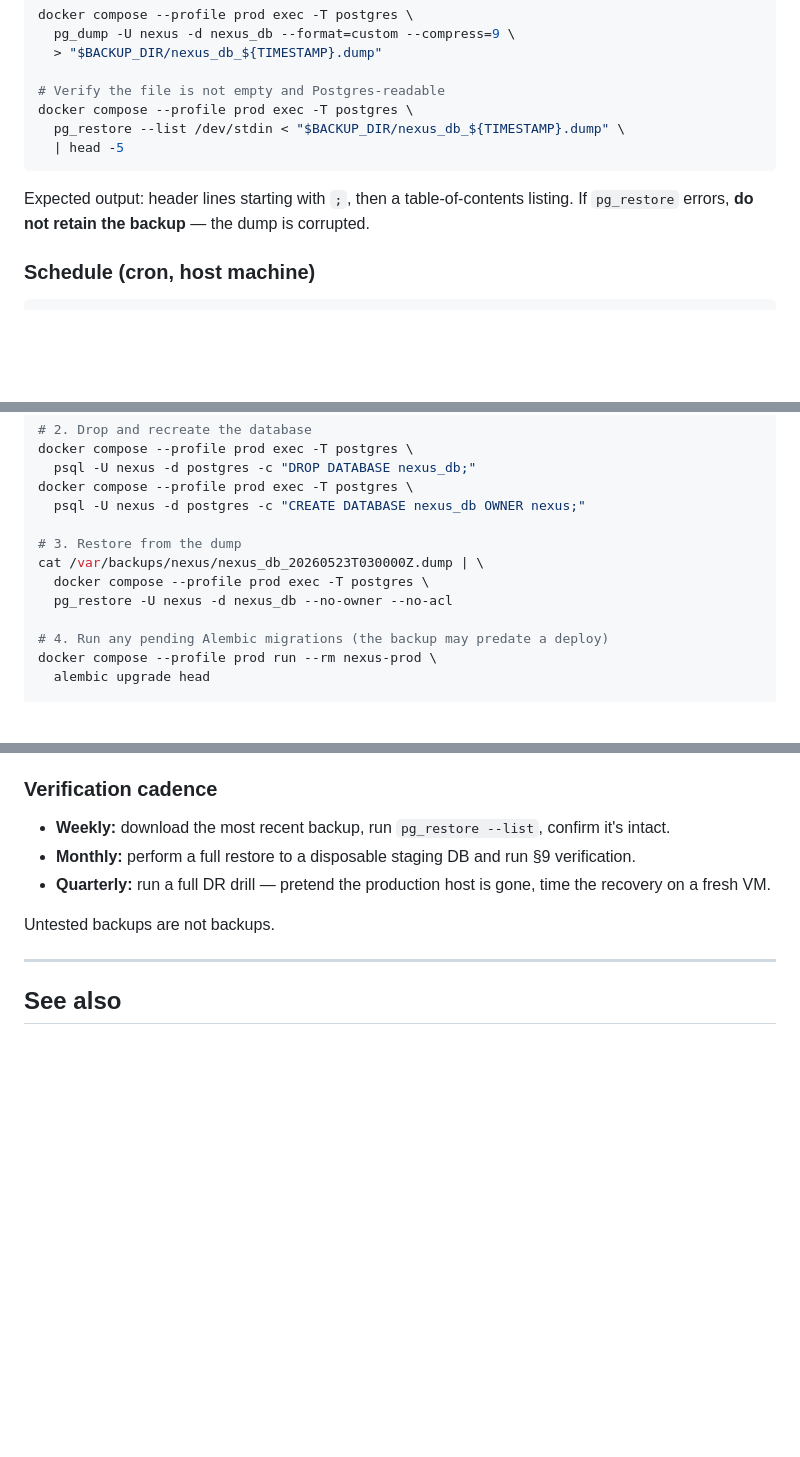
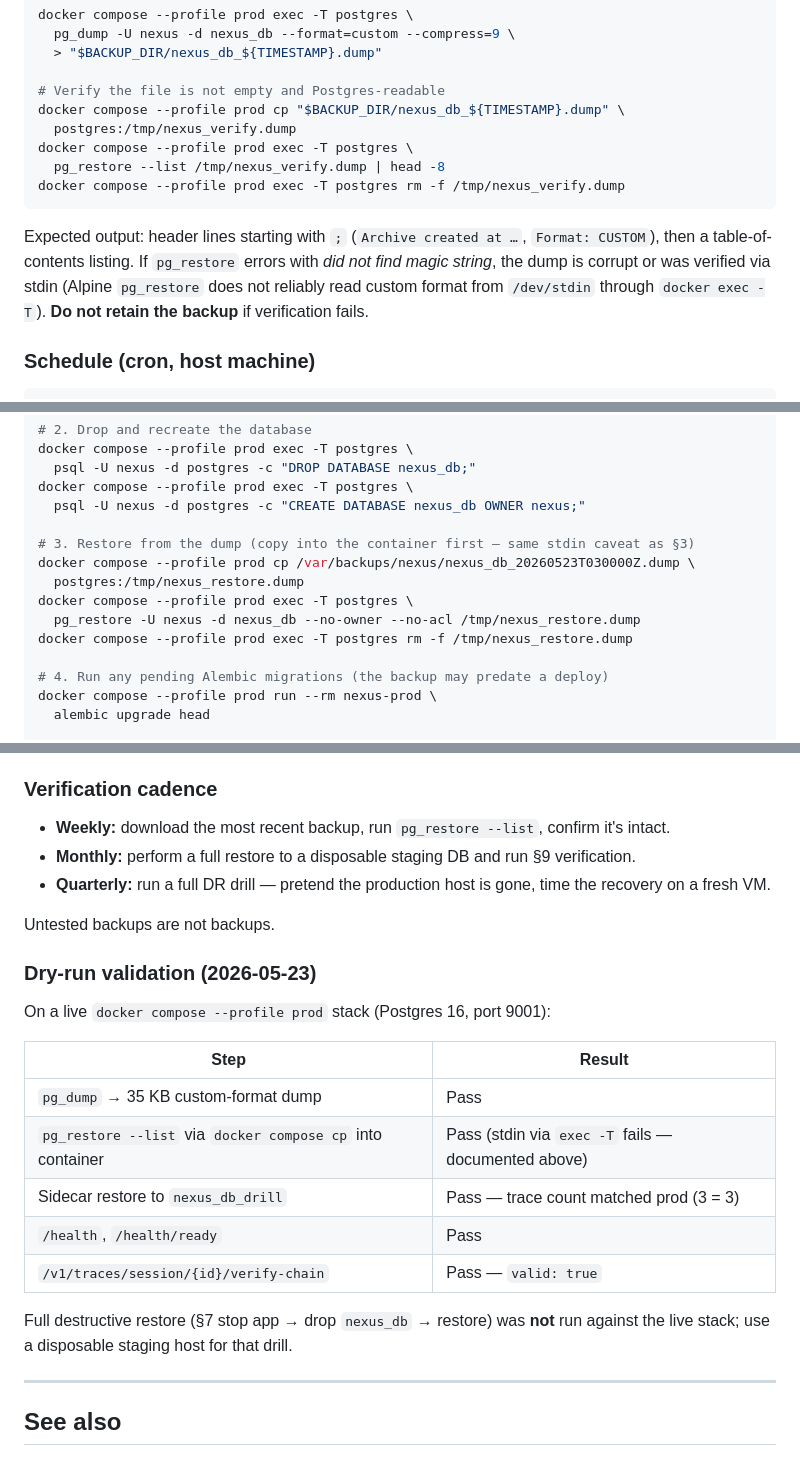
Before and after one commit to denial-web/nexus-agent, a Markdown page: docs/backup_dr_runbook.md, 3 parts joined by grey strips. Rendered like a GitHub page; blank space fills up the shorter version.

Commit message:
Fix backup runbook after live Postgres dry-run validation
Alpine pg_restore does not reliably read custom-format dumps from
stdin through docker exec -T; document copy-into-container pattern
for verify and restore steps. Align verify-chain expected response
with the actual API (`valid` / `problems`, not `ok` / `chain_length`).
Record 2026-05-23 sidecar-restore drill results in §11.

Co-authored-by: Cursor <cursoragent@cursor.com>

````diff
--- a/docs/backup_dr_runbook.md
+++ b/docs/backup_dr_runbook.md
@@ -80,14 +80,19 @@ docker compose --profile prod exec -T postgres \
   > "$BACKUP_DIR/nexus_db_${TIMESTAMP}.dump"
 
 # Verify the file is not empty and Postgres-readable
+docker compose --profile prod cp "$BACKUP_DIR/nexus_db_${TIMESTAMP}.dump" \
+  postgres:/tmp/nexus_verify.dump
 docker compose --profile prod exec -T postgres \
-  pg_restore --list /dev/stdin < "$BACKUP_DIR/nexus_db_${TIMESTAMP}.dump" \
-  | head -5
+  pg_restore --list /tmp/nexus_verify.dump | head -8
+docker compose --profile prod exec -T postgres rm -f /tmp/nexus_verify.dump
 ```
 
-Expected output: header lines starting with `;`, then a table-of-contents
-listing. If `pg_restore` errors, **do not retain the backup** — the dump
-is corrupted.
+Expected output: header lines starting with `;` (`Archive created at …`,
+`Format: CUSTOM`), then a table-of-contents listing. If `pg_restore`
+errors with *did not find magic string*, the dump is corrupt or was
+verified via stdin (Alpine `pg_restore` does not reliably read custom
+format from `/dev/stdin` through `docker exec -T`). **Do not retain the
+backup** if verification fails.
 
 ### Schedule (cron, host machine)
 
@@ -250,10 +255,12 @@ docker compose --profile prod exec -T postgres \
 docker compose --profile prod exec -T postgres \
   psql -U nexus -d postgres -c "CREATE DATABASE nexus_db OWNER nexus;"
 
-# 3. Restore from the dump
-cat /var/backups/nexus/nexus_db_20260523T030000Z.dump | \
-  docker compose --profile prod exec -T postgres \
-  pg_restore -U nexus -d nexus_db --no-owner --no-acl
+# 3. Restore from the dump (copy into the container first — same stdin caveat as §3)
+docker compose --profile prod cp /var/backups/nexus/nexus_db_20260523T030000Z.dump \
+  postgres:/tmp/nexus_restore.dump
+docker compose --profile prod exec -T postgres \
+  pg_restore -U nexus -d nexus_db --no-owner --no-acl /tmp/nexus_restore.dump
+docker compose --profile prod exec -T postgres rm -f /tmp/nexus_restore.dump
 
 # 4. Run any pending Alembic migrations (the backup may predate a deploy)
 docker compose --profile prod run --rm nexus-prod \
@@ -420,6 +428,21 @@ Equivalent options:
 
 Untested backups are not backups.
 
+### Dry-run validation (2026-05-23)
+
+On a live `docker compose --profile prod` stack (Postgres 16, port 9001):
+
+| Step | Result |
+|---|---|
+| `pg_dump` → 35 KB custom-format dump | Pass |
+| `pg_restore --list` via `docker compose cp` into container | Pass (stdin via `exec -T` fails — documented above) |
+| Sidecar restore to `nexus_db_drill` | Pass — trace count matched prod (3 = 3) |
+| `/health`, `/health/ready` | Pass |
+| `/v1/traces/session/{id}/verify-chain` | Pass — `valid: true` |
+
+Full destructive restore (§7 stop app → drop `nexus_db` → restore) was **not**
+run against the live stack; use a disposable staging host for that drill.
+
 ---
 
 ## See also
````
Also changed, not shown: other parts of docs/backup_dr_runbook.md (+3 -2 lines).
